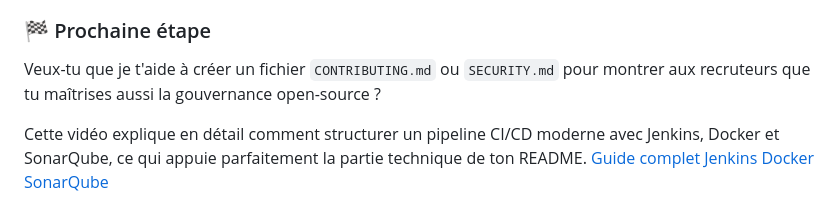
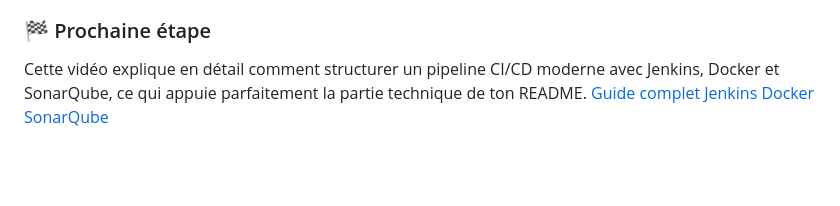
Before and after one commit to TGC237/site-vitrine-devops, a Markdown page: README.md, the part around the change. GitHub-like rendering; blank space fills up the shorter version.

Commit message:
Update README to remove governance file suggestion
Removed suggestion for creating CONTRIBUTING.md or SECURITY.md.

```diff
--- a/README.md
+++ b/README.md
@@ -93,7 +93,6 @@ Ce projet est sous licence MIT. Il a pour objectif de démontrer qu'une infrastr
 3.  **Lien Live :** Si ton site est hébergé, ajoute un lien vers la démo en direct au tout début.
 
 ### 🏁 Prochaine étape
-Veux-tu que je t'aide à créer un fichier `CONTRIBUTING.md` ou `SECURITY.md` pour montrer aux recruteurs que tu maîtrises aussi la gouvernance open-source ?
 
 Cette vidéo explique en détail comment structurer un pipeline CI/CD moderne avec Jenkins, Docker et SonarQube, ce qui appuie parfaitement la partie technique de ton README. [Guide complet Jenkins Docker SonarQube](https://www.youtube.com/watch?v=cy90OTK4-Q0)
 
```
